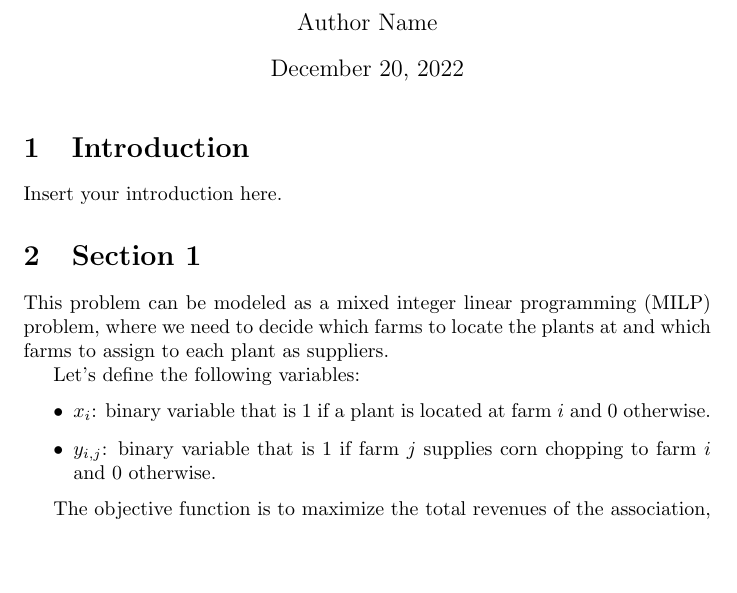
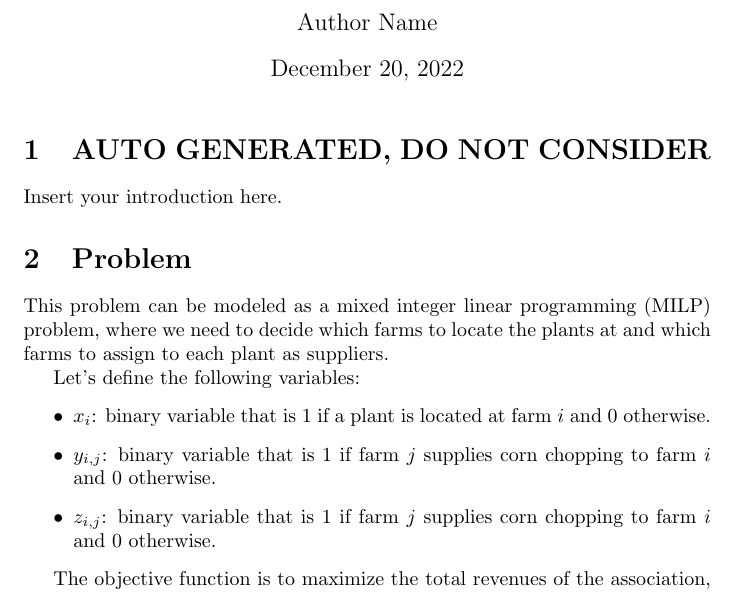
Before and after one commit to lorecampa/ProjectFOR_2022, a LaTeX document (report/main.tex): part of page 1 of 2, cut so that both start at the same text, the shorter picture padded with empty space. Compiled offline with pdfLaTeX.

Commit message:
feat: base problem

```diff
--- a/report/main.tex
+++ b/report/main.tex
@@ -9,11 +9,11 @@
 \date{\today}
 \maketitle
 
-\section{Introduction}
+\section{AUTO GENERATED, DO NOT CONSIDER}
 
 Insert your introduction here.
 
-\section{Section 1}
+\section{Problem}
 
 This problem can be modeled as a mixed integer linear programming (MILP) problem, where we need to decide which
 farms to locate the plants at and which farms to assign to each plant as suppliers.
@@ -22,6 +22,8 @@ Let's define the following variables:
 \begin{itemize}
     \item $x_i$: binary variable that is 1 if a plant is located at farm $i$ and 0 otherwise.
     \item  $y_{i,j}$: binary variable that is 1 if farm $j$ supplies corn chopping to farm $i$ and 0 otherwise.
+    \item  $z_{i,j}$: binary variable that is 1 if farm $j$ supplies corn chopping to farm $i$ and 0 otherwise.
+
 \end{itemize}
 
 The objective function is to maximize the total revenues of the association, which is the sum of the revenues from each plant. The revenue from each plant is equal to the energy produced by the plant multiplied by the unitary price of energy. The energy produced by each plant is equal to the sum of the energy produced by each ton of corn chopping burned, multiplied by the number of tons of corn chopping burned.
```
Also changed, not shown: requirements.txt (+10 -0 lines), report/main.pdf, 4 other files.
